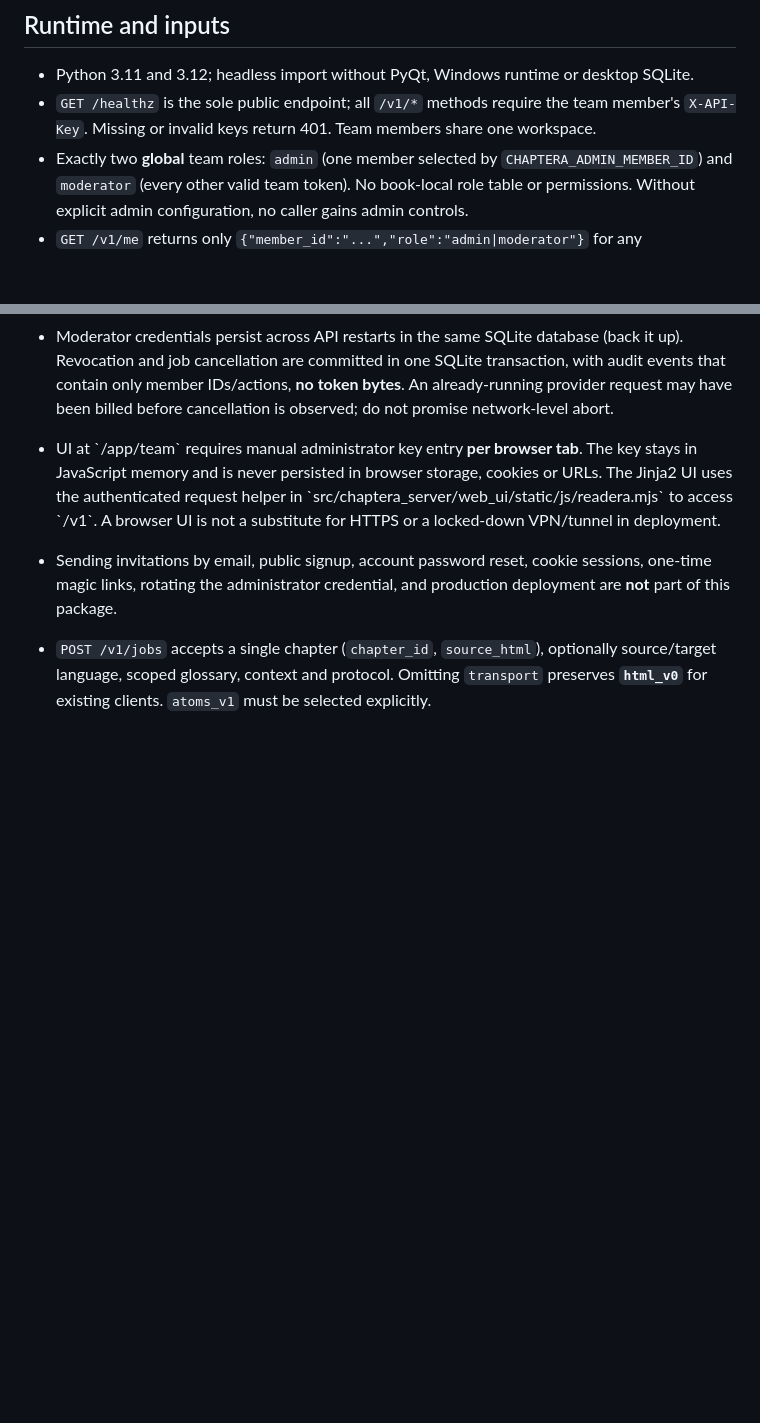
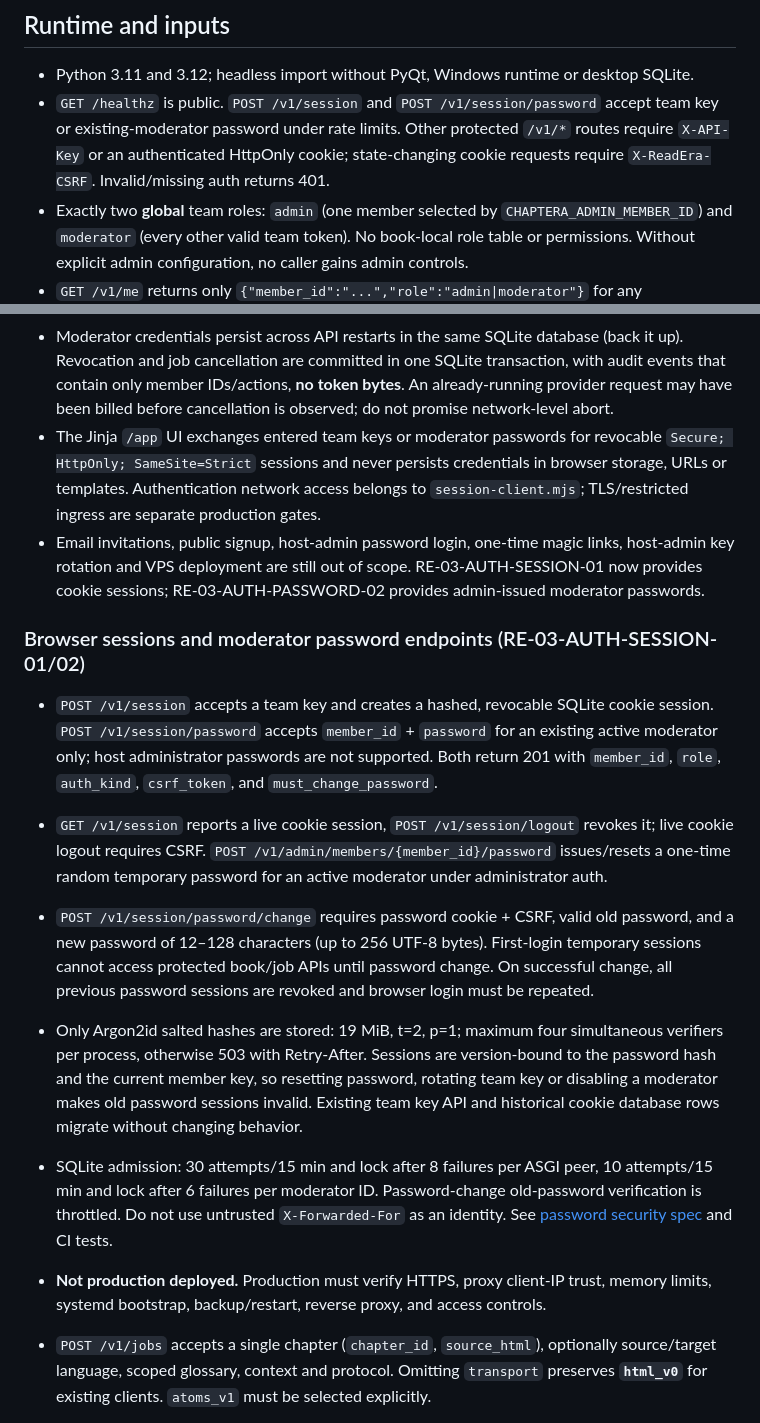
Before and after one commit to Lalalalendia/ararra, a Markdown page: docs/CORE_API_CONTRACT.md, 2 parts joined by grey strips. Drawn GitHub-style; blank space fills up the shorter version.

Commit message:
docs(RE-03): reconcile canonical API contract with browser and password authentication

```diff
--- a/docs/CORE_API_CONTRACT.md
+++ b/docs/CORE_API_CONTRACT.md
@@ -5,7 +5,7 @@ This is a **server-only contract**. `full_cycle_app` and the Windows executable
 ## Runtime and inputs
 
 - Python 3.11 and 3.12; headless import without PyQt, Windows runtime or desktop SQLite.
-- `GET /healthz` is the sole public endpoint; all `/v1/*` methods require the team member's `X-API-Key`. Missing or invalid keys return 401. Team members share one workspace.
+- `GET /healthz` is public. `POST /v1/session` and `POST /v1/session/password` accept team key or existing-moderator password under rate limits. Other protected `/v1/*` routes require `X-API-Key` or an authenticated HttpOnly cookie; state-changing cookie requests require `X-ReadEra-CSRF`. Invalid/missing auth returns 401.
 - Exactly two **global** team roles: `admin` (one member selected by `CHAPTERA_ADMIN_MEMBER_ID`) and `moderator` (every other valid team token). No book-local role table or permissions. Without explicit admin configuration, no caller gains admin controls.
 - `GET /v1/me` returns only `{"member_id":"...","role":"admin|moderator"}` for any authenticated member.
 - \`GET /v1/admin/members\`: administrator-only. Returns \`{members:[{member_id,role,status,credential_source}]}\`, never a token/digest. Existing static credentials remain supported; managed overrides show \`credential_source=managed\`.
@@ -46,9 +46,18 @@ Ownership is a separate accountability attribute, not per-book access control.
 - Only **moderators** may be issued/rotated/disabled over authenticated admin API. New tokens have >=256 random bits (\`secrets.token_urlsafe(32)\`); SQLite stores **only SHA-256 digests**, never the bearer secret. The issue/rotation response displays the token once; subsequent GET/list/reload cannot recover it.
 - Static configured moderator keys remain compatible until an admin rotates or disables that member. At that point a DB override rejects the old static key immediately, including without a process restart. Existing administrator key is exempt from DB overrides.
 - Moderator credentials persist across API restarts in the same SQLite database (back it up). Revocation and job cancellation are committed in one SQLite transaction, with audit events that contain only member IDs/actions, **no token bytes**. An already-running provider request may have been billed before cancellation is observed; do not promise network-level abort.
-- UI at \`/app/team\` requires manual administrator key entry **per browser tab**. The key stays in JavaScript memory and is never persisted in browser storage, cookies or URLs. The Jinja2 UI uses the authenticated request helper in \`src/chaptera_server/web_ui/static/js/readera.mjs\` to access \`/v1\`. A browser UI is not a substitute for HTTPS or a locked-down VPN/tunnel in deployment.
-- Sending invitations by email, public signup, account password reset, cookie sessions, one-time magic links, rotating the administrator credential, and production deployment are **not** part of this package.
+- The Jinja `/app` UI exchanges entered team keys or moderator passwords for revocable `Secure; HttpOnly; SameSite=Strict` sessions and never persists credentials in browser storage, URLs or templates. Authentication network access belongs to `session-client.mjs`; TLS/restricted ingress are separate production gates.
+- Email invitations, public signup, host-admin password login, one-time magic links, host-admin key rotation and VPS deployment are still out of scope. RE-03-AUTH-SESSION-01 now provides cookie sessions; RE-03-AUTH-PASSWORD-02 provides admin-issued moderator passwords.
 
+
+### Browser sessions and moderator password endpoints (RE-03-AUTH-SESSION-01/02)
+
+- `POST /v1/session` accepts a team key and creates a hashed, revocable SQLite cookie session. `POST /v1/session/password` accepts `member_id` + `password` for an existing active moderator only; host administrator passwords are not supported. Both return 201 with `member_id`, `role`, `auth_kind`, `csrf_token`, and `must_change_password`.
+- `GET /v1/session` reports a live cookie session, `POST /v1/session/logout` revokes it; live cookie logout requires CSRF. `POST /v1/admin/members/{member_id}/password` issues/resets a one-time random temporary password for an active moderator under administrator auth.
+- `POST /v1/session/password/change` requires password cookie + CSRF, valid old password, and a new password of 12–128 characters (up to 256 UTF-8 bytes). First-login temporary sessions cannot access protected book/job APIs until password change. On successful change, all previous password sessions are revoked and browser login must be repeated.
+- Only Argon2id salted hashes are stored: 19 MiB, t=2, p=1; maximum four simultaneous verifiers per process, otherwise 503 with Retry-After. Sessions are version-bound to the password hash and the current member key, so resetting password, rotating team key or disabling a moderator makes old password sessions invalid. Existing team key API and historical cookie database rows migrate without changing behavior.
+- SQLite admission: 30 attempts/15 min and lock after 8 failures per ASGI peer, 10 attempts/15 min and lock after 6 failures per moderator ID. Password-change old-password verification is throttled. Do not use untrusted `X-Forwarded-For` as an identity. See [password security spec](RE03_PASSWORD_AUTH.md) and CI tests.
+- **Not production deployed.** Production must verify HTTPS, proxy client-IP trust, memory limits, systemd bootstrap, backup/restart, reverse proxy, and access controls.
 
 - `POST /v1/jobs` accepts a single chapter (`chapter_id`, `source_html`), optionally source/target language, scoped glossary, context and protocol. Omitting `transport` preserves **`html_v0`** for existing clients. `atoms_v1` must be selected explicitly.
 - `Idempotency-Key` is scoped to a team member. A second identical request returns the same job; reusing the key with changed input produces 409.
```
